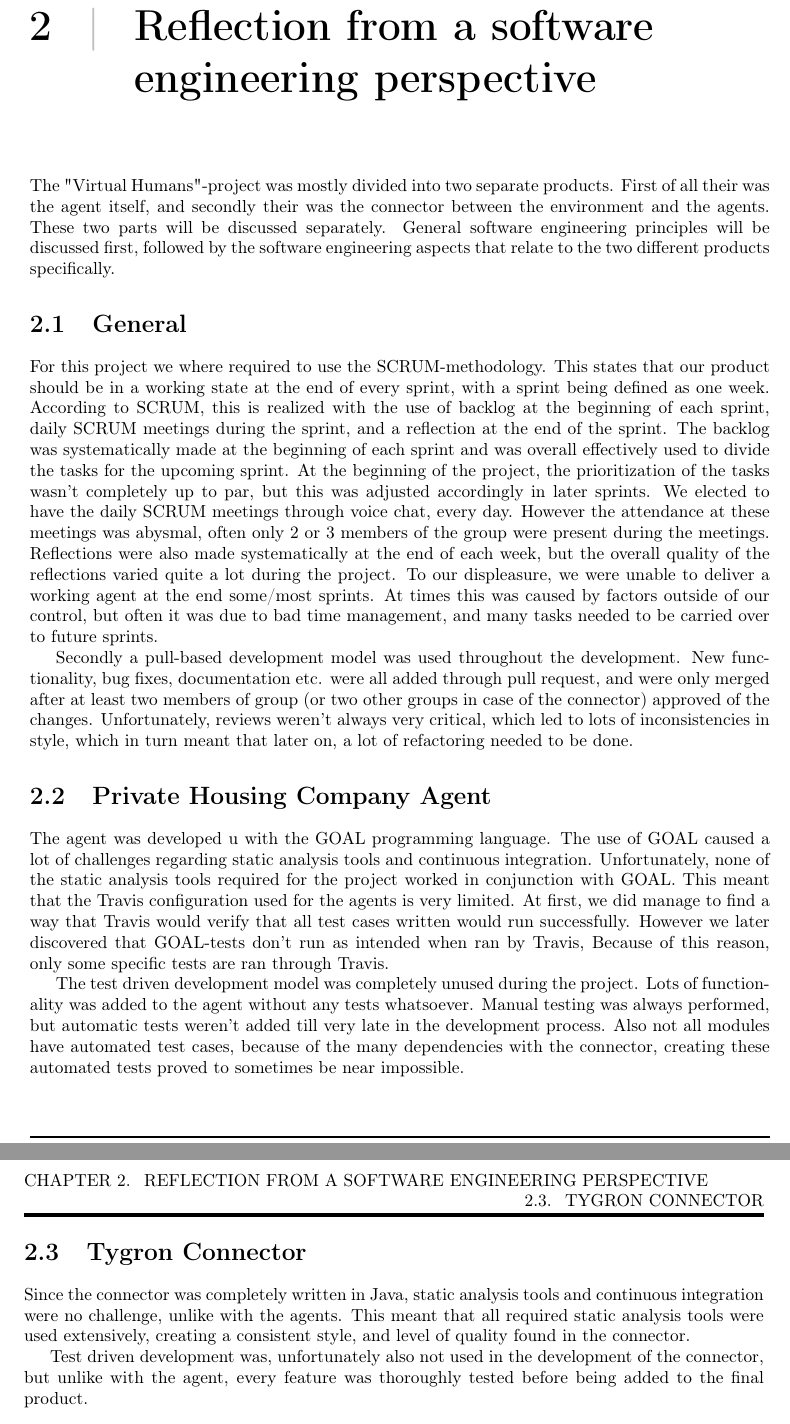
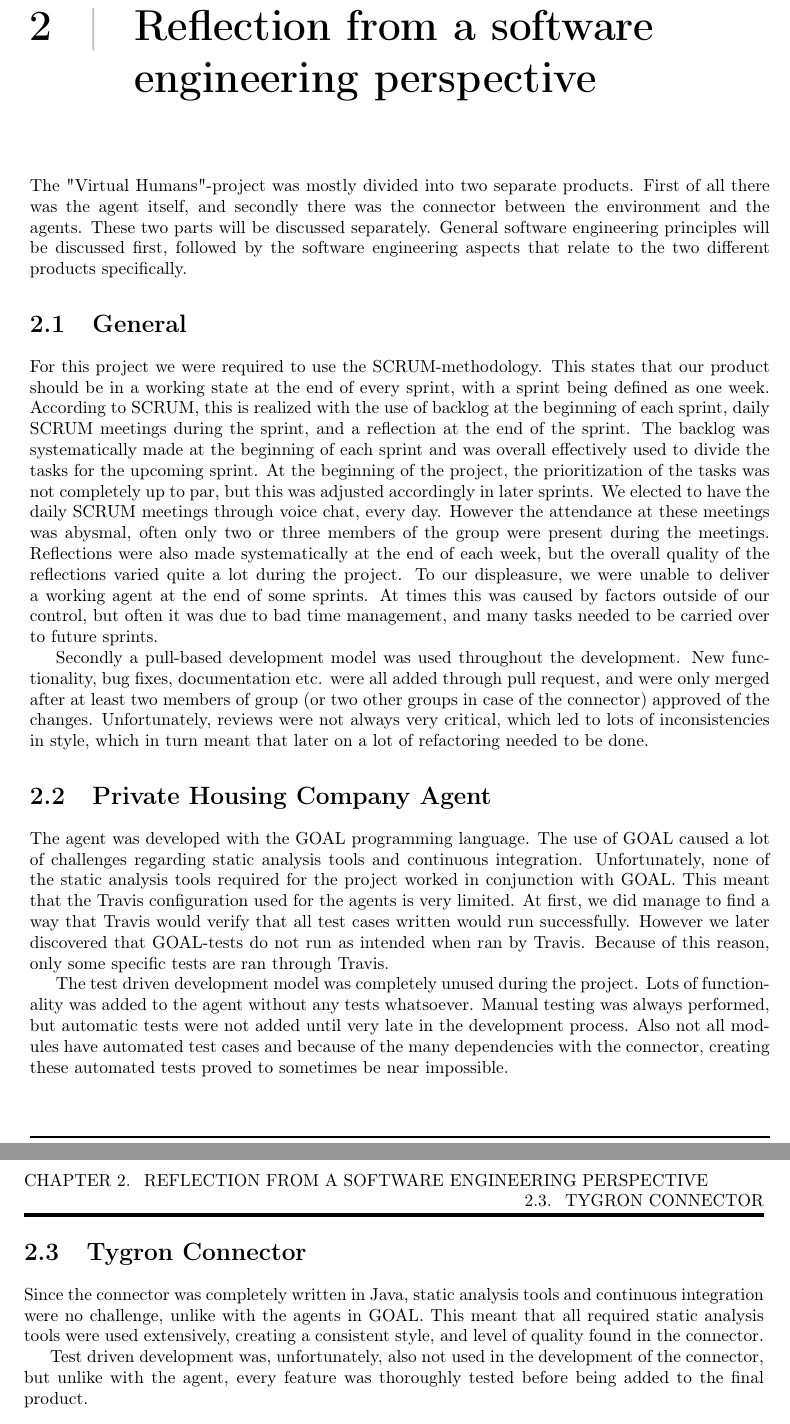
Before and after one commit to CodeFoxNL/Contextproject-VH, a LaTeX document (Deliverables/final-report/Final Report.tex, which reads Deliverables/final-report/contents/report/reflection/reflection.tex): two parts of pages 9 and 10 of 19, joined at a grey line, cut so that both start at the same text. Compiled offline with pdfLaTeX.

Commit message:
Fix spelling mistakes

```diff
--- a/Deliverables/final-report/contents/report/reflection/reflection.tex
+++ b/Deliverables/final-report/contents/report/reflection/reflection.tex
@@ -2,42 +2,42 @@
 \label{chap:Reflection from a software engineering perspective}
 
 The "Virtual Humans"-project was mostly divided into two separate products.
-First of all their was the agent itself, and secondly their was the connector between the environment and the agents.
-These two parts will be discussed separately. General software engineering principles will be  discussed first,
+First of all there was the agent itself, and secondly there was the connector between the environment and the agents.
+These two parts will be discussed separately. General software engineering principles will be discussed first,
 followed by the software engineering aspects that relate to the two different products specifically.
 
 \section{General}
 \label{sec:General}
 
-For this project we where required to use the SCRUM-methodology. This states that our product should be in a working state at the end of every sprint, with a sprint being defined as one week.
+For this project we were required to use the SCRUM-methodology. This states that our product should be in a working state at the end of every sprint, with a sprint being defined as one week.
 According to SCRUM, this is realized with the use of backlog at the beginning of each sprint, daily SCRUM meetings during the sprint, and a reflection at the end of the sprint.
 The backlog was systematically made at the beginning of each sprint and was overall effectively used to divide the tasks for the upcoming sprint.
-At the beginning of the project, the prioritization of the tasks wasn't completely up to par, but this was adjusted accordingly in later sprints.
-We elected to have the daily SCRUM meetings through voice chat, every day. However the attendance at these meetings was abysmal, often only 2 or 3 members of the group were present during the meetings.
+At the beginning of the project, the prioritization of the tasks was not completely up to par, but this was adjusted accordingly in later sprints.
+We elected to have the daily SCRUM meetings through voice chat, every day. However the attendance at these meetings was abysmal, often only two or three members of the group were present during the meetings.
 Reflections were also made systematically at the end of each week, but the overall quality of the reflections varied quite a lot during the project.
-To our displeasure, we were unable to deliver a working agent at the end some/most sprints. At times this was caused by factors outside of our control, but often it was due to bad time management,
+To our displeasure, we were unable to deliver a working agent at the end of some sprints. At times this was caused by factors outside of our control, but often it was due to bad time management,
 and many tasks needed to be carried over to future sprints.
 
 Secondly a pull-based development model was used throughout the development. New functionality, bug fixes, documentation etc. were all added through pull request, and were only merged after at least
 two members of group (or two other groups in case of the connector) approved of the changes.
-Unfortunately, reviews weren't always very critical, which led to lots of inconsistencies in style, which in turn meant that later on, a lot of refactoring needed to be done.
+Unfortunately, reviews were not always very critical, which led to lots of inconsistencies in style, which in turn meant that later on a lot of refactoring needed to be done.
 
 \section{Private Housing Company Agent}
 \label{sec:Private Housing Company Agent}
 
-The agent was developed u with the GOAL programming language. The use of GOAL caused a lot of challenges regarding static analysis tools and continuous integration.
+The agent was developed with the GOAL programming language. The use of GOAL caused a lot of challenges regarding static analysis tools and continuous integration.
 Unfortunately, none of the static analysis tools required for the project worked in conjunction with GOAL. This meant that the Travis configuration used for the agents is very limited.
-At first, we did manage to find a way that Travis would verify that all test cases written would run successfully. However we later discovered that GOAL-tests don't run as intended when ran by Travis,
+At first, we did manage to find a way that Travis would verify that all test cases written would run successfully. However we later discovered that GOAL-tests do not run as intended when ran by Travis.
 Because of this reason, only some specific tests are ran through Travis.
 
 The test driven development model was completely unused during the project. Lots of functionality was added to the agent without any tests whatsoever. Manual testing was always performed, but automatic
-tests weren't added till very late in the development process. Also not all modules have automated test cases, because of the many dependencies with the connector, creating these automated tests proved
+tests were not added until very late in the development process. Also not all modules have automated test cases and because of the many dependencies with the connector, creating these automated tests proved
 to sometimes be near impossible.
 
 \section{Tygron Connector}
 \label{sec:Tygron Connector}
 
-Since the connector was completely written in Java, static analysis tools and continuous integration were no challenge, unlike with the agents. This meant that all required static analysis tools were
+Since the connector was completely written in Java, static analysis tools and continuous integration were no challenge, unlike with the agents in GOAL. This meant that all required static analysis tools were
 used extensively, creating a consistent style, and level of quality found in the connector.
 
-Test driven development was, unfortunately also not used in the development of the connector, but unlike with the agent, every feature was thoroughly tested before being added to the final product.
+Test driven development was, unfortunately, also not used in the development of the connector, but unlike with the agent, every feature was thoroughly tested before being added to the final product.
```
